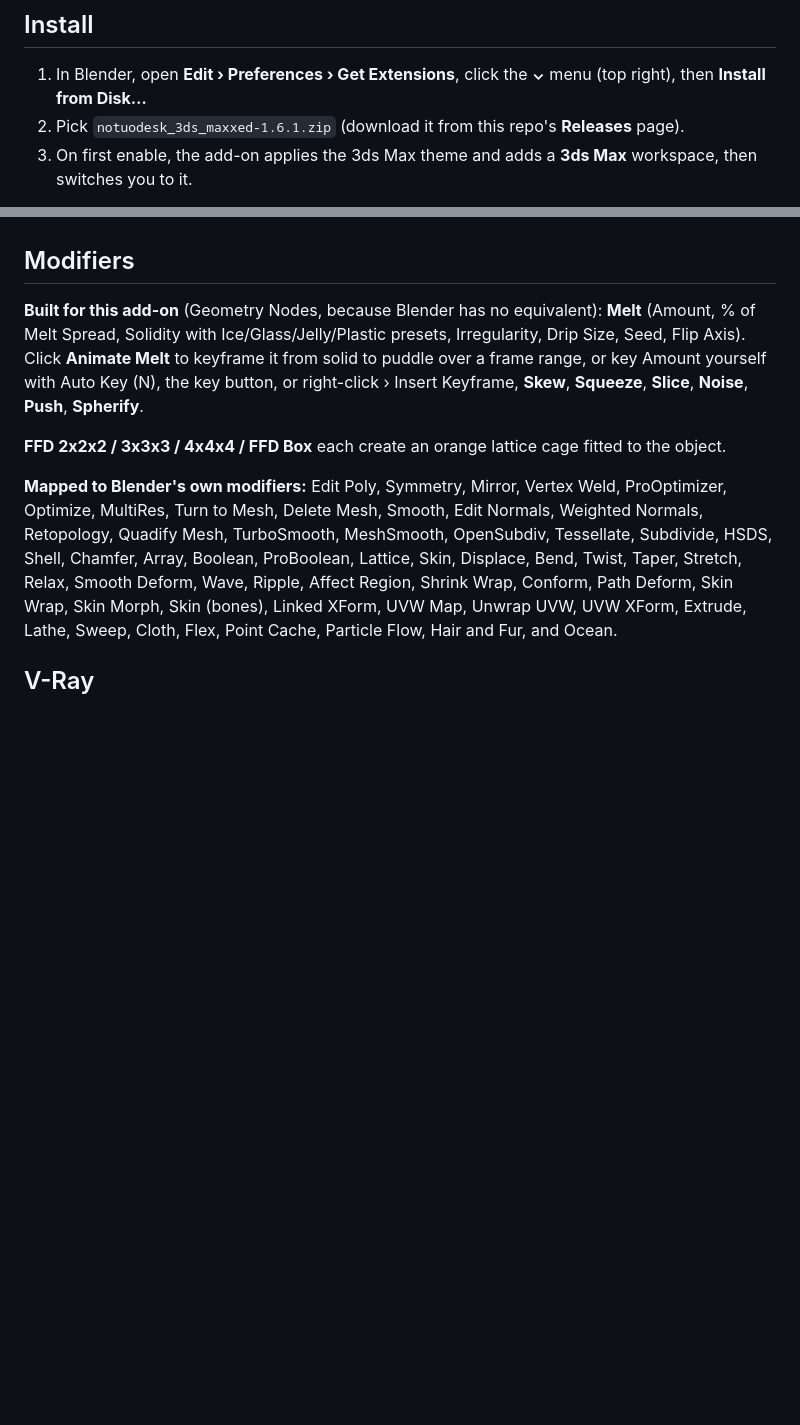
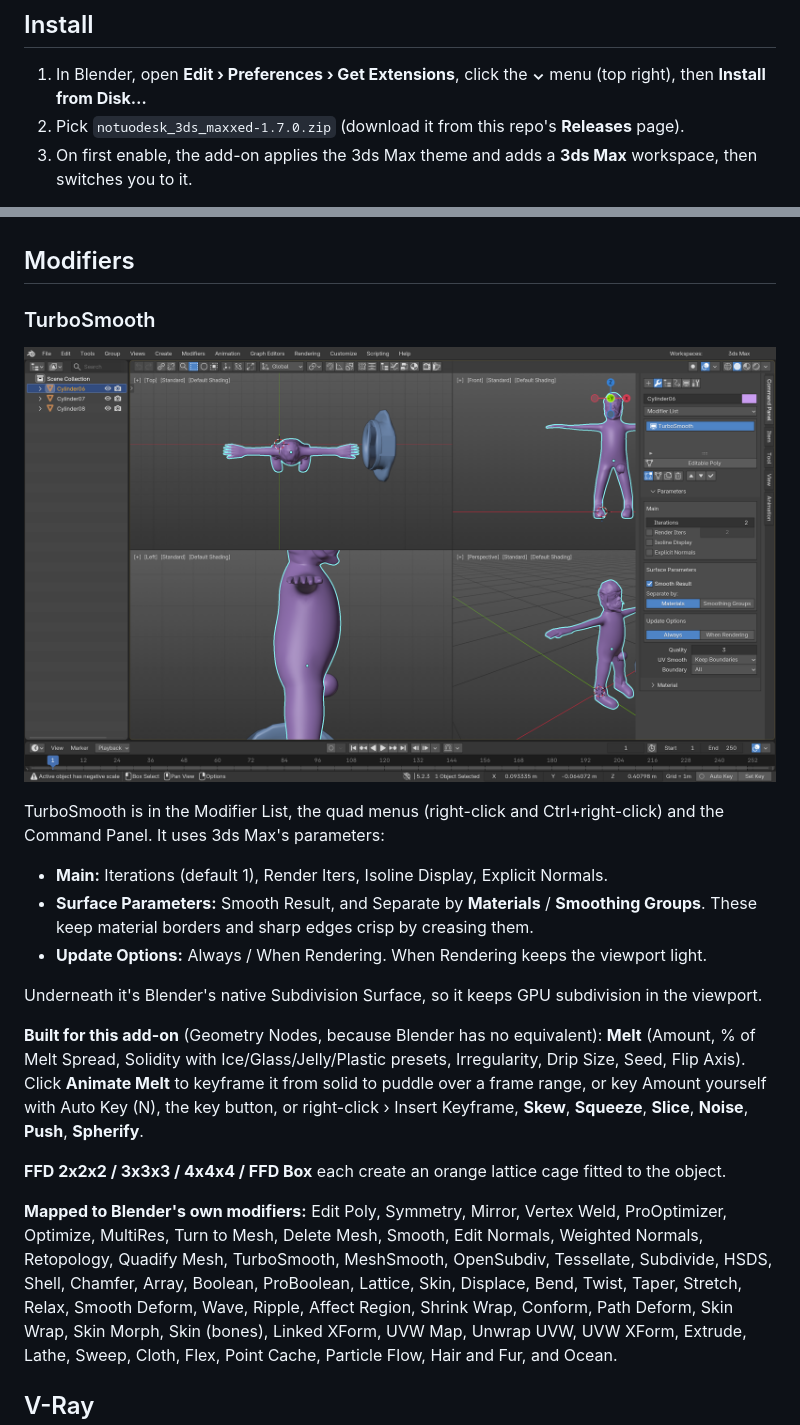
Before and after one commit to retcon26/notuodesk-3ds-maxxed, a Markdown page: README.md, 2 parts joined by grey strips. GitHub-like rendering; pictures changed too: docs/turbosmooth.png (added); blank space fills up the shorter version.

```diff
--- a/README.md
+++ b/README.md
@@ -9,7 +9,7 @@ A Blender add-on (Blender 4.2+, tested on 5.2.3 LTS) that makes Blender look and
 ## Install
 
 1. In Blender, open **Edit › Preferences › Get Extensions**, click the **⌄** menu (top right), then **Install from Disk…**
-2. Pick `notuodesk_3ds_maxxed-1.6.1.zip` (download it from this repo's **Releases** page).
+2. Pick `notuodesk_3ds_maxxed-1.7.0.zip` (download it from this repo's **Releases** page).
 3. On first enable, the add-on applies the 3ds Max theme and adds a **3ds Max** workspace, then switches you to it.
 
 To reset a rearranged layout, choose **Customize › Apply 3ds Max Look**. It rebuilds the "3ds Max" workspace from scratch.
@@ -80,6 +80,18 @@ Press **M**, or choose **Rendering › Material Editor**. It opens as a narrow f
 **For full scenes, use FBX:** run [`tools/max_to_blender.ms`](tools/max_to_blender.ms) inside 3ds Max (*Scripting › Run Script*). It exports the open scene, or a whole folder of `.max` files, to FBX. Then use **File › Import › FBX from 3ds Max** in Blender, which keeps animation, skinning, cameras and lights, and turns TurboSmooth into subdivision. *(I haven't been able to test the MAXScript, since 3ds Max isn't available here.)*
 
 ## Modifiers
+
+### TurboSmooth
+
+![TurboSmooth on the Captain](docs/turbosmooth.png)
+
+TurboSmooth is in the Modifier List, the quad menus (right-click and Ctrl+right-click) and the Command Panel. It uses 3ds Max's parameters:
+- **Main:** Iterations (default 1), Render Iters, Isoline Display, Explicit Normals.
+- **Surface Parameters:** Smooth Result, and Separate by **Materials** / **Smoothing Groups**. These keep material borders and sharp edges crisp by creasing them.
+- **Update Options:** Always / When Rendering. When Rendering keeps the viewport light.
+
+Underneath it's Blender's native Subdivision Surface, so it keeps GPU subdivision in the viewport.
+
 
 **Built for this add-on** (Geometry Nodes, because Blender has no equivalent):
 **Melt** (Amount, % of Melt Spread, Solidity with Ice/Glass/Jelly/Plastic presets, Irregularity, Drip Size, Seed, Flip Axis). Click **Animate Melt** to keyframe it from solid to puddle over a frame range, or key Amount yourself with Auto Key (N), the key button, or right-click › Insert Keyframe, **Skew**, **Squeeze**, **Slice**, **Noise**, **Push**, **Spherify**.
```
Also changed, not shown: 6 other files.
